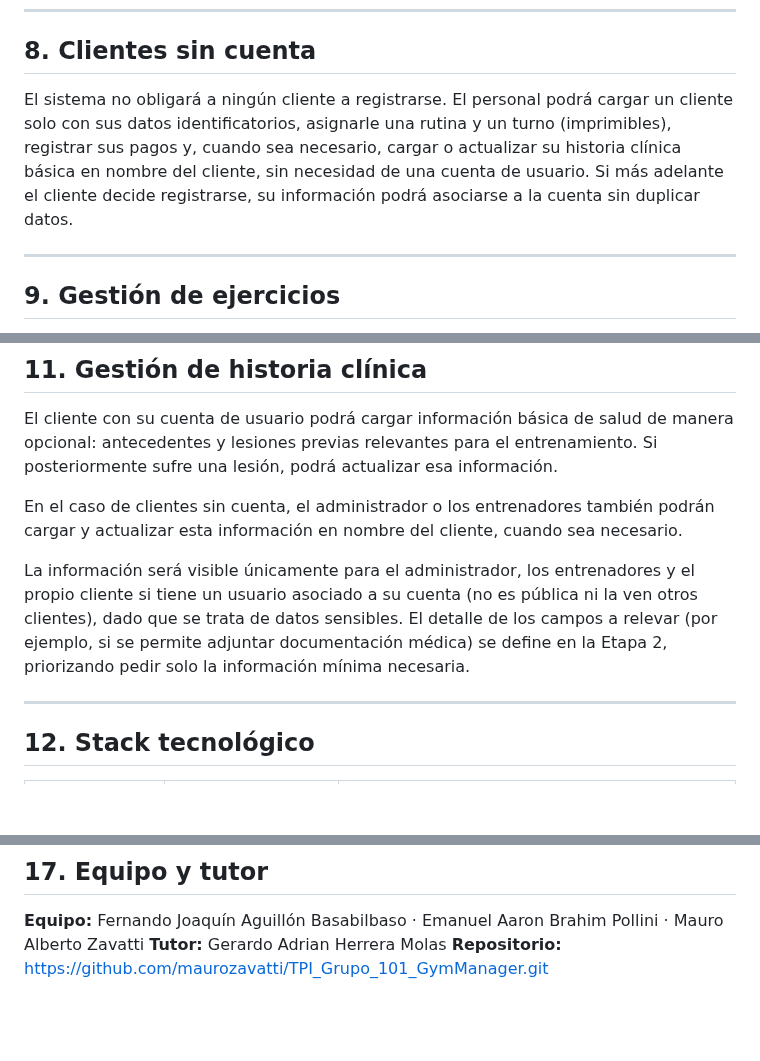
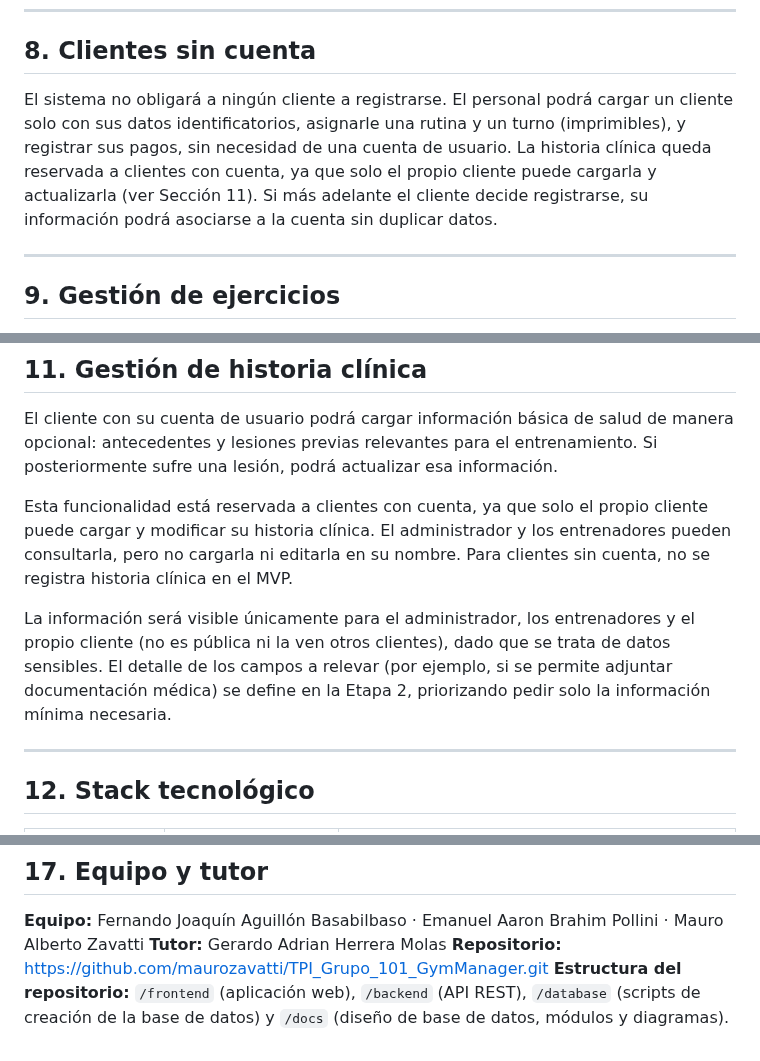
Before and after one commit to maurozavatti/TPI_Grupo_101_GymManager, a Markdown page: README.md, 3 parts joined by grey strips. GitHub-like rendering; blank space fills up the shorter version.

Commit message:
docs: alinear README con permisos de historia clinica y agregar estructura de carpetas
Corrige la contradiccion con MODULOS.md: el administrador/entrenador
solo pueden consultar la historia clinica, no cargarla en nombre del
cliente. Se documenta ademas la
estructura de carpetas del repositorio

```diff
--- a/README.md
+++ b/README.md
@@ -115,7 +115,7 @@ La priorización y el modelo de negocio de estas funcionalidades (qué es gratis
 
 ## 8. Clientes sin cuenta
 
-El sistema no obligará a ningún cliente a registrarse. El personal podrá cargar un cliente solo con sus datos identificatorios, asignarle una rutina y un turno (imprimibles), registrar sus pagos y, cuando sea necesario, cargar o actualizar su historia clínica básica en nombre del cliente, sin necesidad de una cuenta de usuario. Si más adelante el cliente decide registrarse, su información podrá asociarse a la cuenta sin duplicar datos.
+El sistema no obligará a ningún cliente a registrarse. El personal podrá cargar un cliente solo con sus datos identificatorios, asignarle una rutina y un turno (imprimibles), y registrar sus pagos, sin necesidad de una cuenta de usuario. La historia clínica queda reservada a clientes con cuenta, ya que solo el propio cliente puede cargarla y actualizarla (ver Sección 11). Si más adelante el cliente decide registrarse, su información podrá asociarse a la cuenta sin duplicar datos.
 
 ---
 
@@ -141,9 +141,9 @@ El sistema tendrá un catálogo propio de ejercicios (nombre, descripción, y lo
 
 El cliente con su cuenta de usuario podrá cargar información básica de salud de manera opcional: antecedentes y lesiones previas relevantes para el entrenamiento. Si posteriormente sufre una lesión, podrá actualizar esa información.
 
-En el caso de clientes sin cuenta, el administrador o los entrenadores también podrán cargar y actualizar esta información en nombre del cliente, cuando sea necesario.
+Esta funcionalidad está reservada a clientes con cuenta, ya que solo el propio cliente puede cargar y modificar su historia clínica. El administrador y los entrenadores pueden consultarla, pero no cargarla ni editarla en su nombre. Para clientes sin cuenta, no se registra historia clínica en el MVP.
 
-La información será visible únicamente para el administrador, los entrenadores y el propio cliente si tiene un usuario asociado a su cuenta (no es pública ni la ven otros clientes), dado que se trata de datos sensibles. El detalle de los campos a relevar (por ejemplo, si se permite adjuntar documentación médica) se define en la Etapa 2, priorizando pedir solo la información mínima necesaria.
+La información será visible únicamente para el administrador, los entrenadores y el propio cliente (no es pública ni la ven otros clientes), dado que se trata de datos sensibles. El detalle de los campos a relevar (por ejemplo, si se permite adjuntar documentación médica) se define en la Etapa 2, priorizando pedir solo la información mínima necesaria.
 
 ---
 
@@ -236,3 +236,4 @@ Como el proyecto apunta a funcionar para gimnasios en general y no solo para el
 **Equipo:** Fernando Joaquín Aguillón Basabilbaso · Emanuel Aaron Brahim Pollini · Mauro Alberto Zavatti
 **Tutor:** Gerardo Adrian Herrera Molas
 **Repositorio:** https://github.com/maurozavatti/TPI_Grupo_101_GymManager.git
+**Estructura del repositorio:** `/frontend` (aplicación web), `/backend` (API REST), `/database` (scripts de creación de la base de datos) y `/docs` (diseño de base de datos, módulos y diagramas).
```
